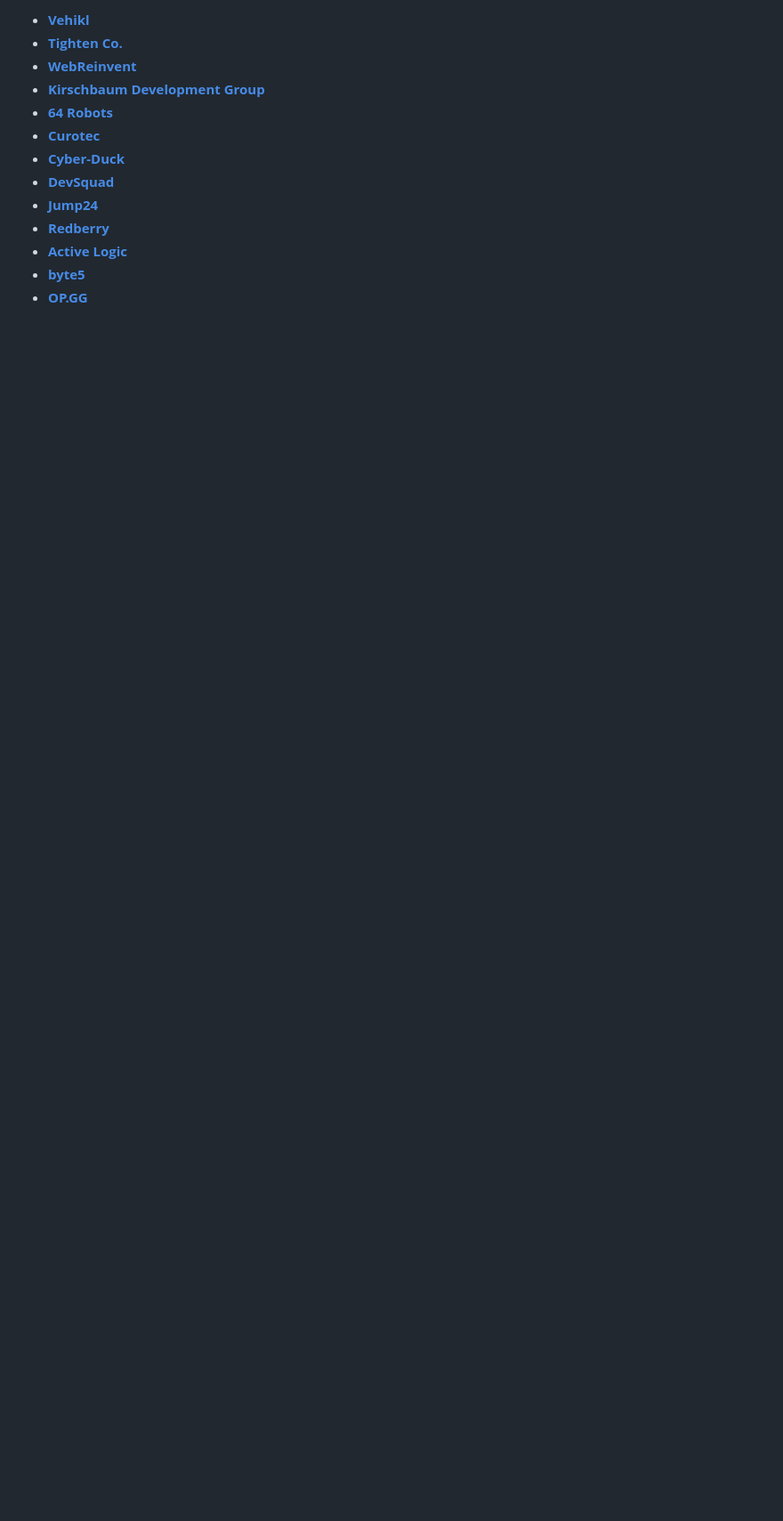
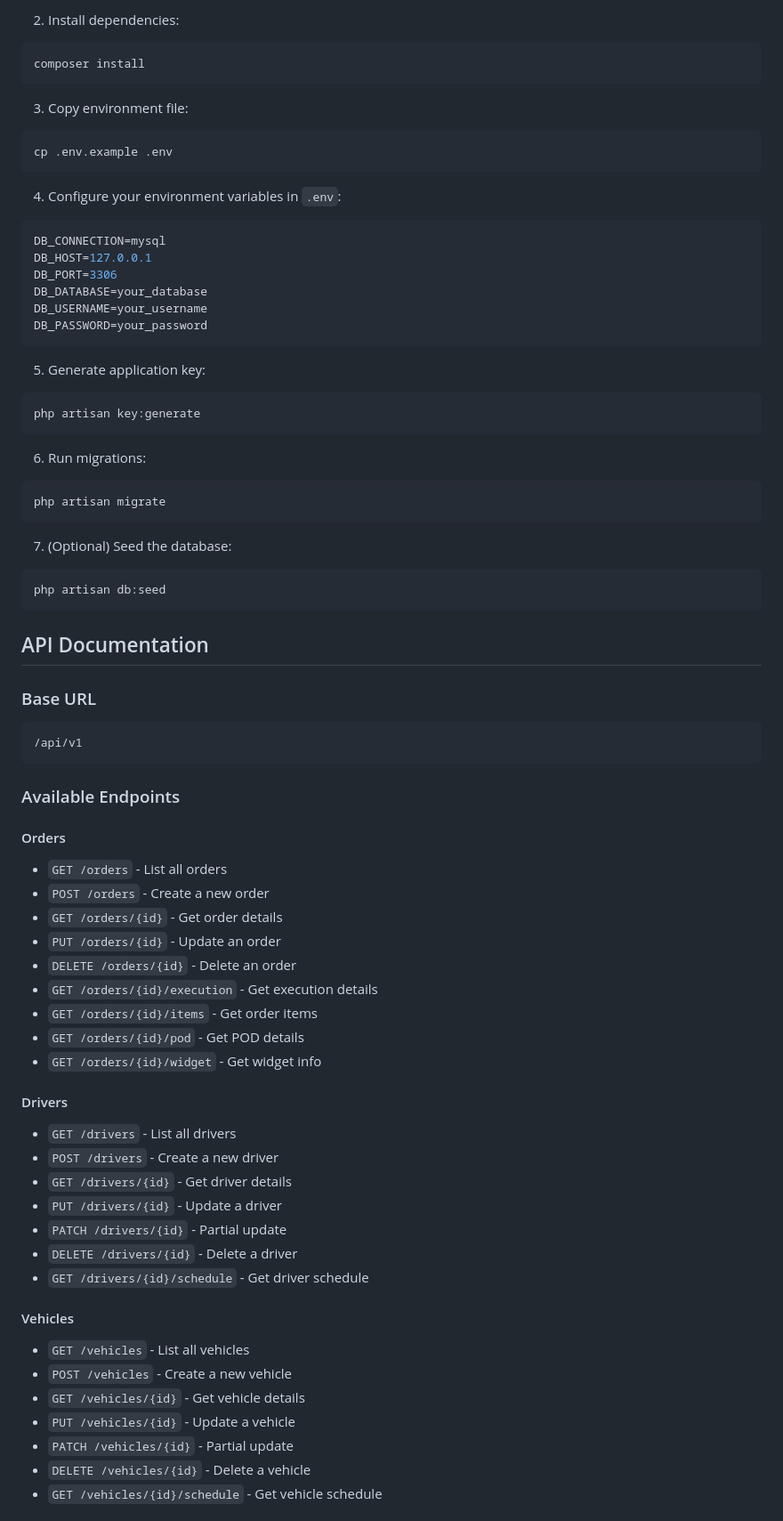
Before and after one commit to iamsaqibs/mxoptra, a Markdown page: README.md, the part around one of its changes. Shown at 89% size. GitHub-like rendering; blank space fills up the shorter version.

````diff
--- a/README.md
+++ b/README.md
@@ -37,14 +69,74 @@ We would like to extend our thanks to the following sponsors for funding Laravel
 
-- **[Vehikl](https://vehikl.com/)**
-- **[Tighten Co.](https://tighten.co)**
-- **[WebReinvent](https://webreinvent.com/)**
-- **[Kirschbaum Development Group](https://kirschbaumdevelopment.com)**
-- **[64 Robots](https://64robots.com)**
-- **[Curotec](https://www.curotec.com/services/technologies/laravel/)**
-- **[Cyber-Duck](https://cyber-duck.co.uk)**
-- **[DevSquad](https://devsquad.com/hire-laravel-developers)**
-- **[Jump24](https://jump24.co.uk)**
-- **[Redberry](https://redberry.international/laravel/)**
-- **[Active Logic](https://activelogic.com)**
-- **[byte5](https://byte5.de)**
-- **[OP.GG](https://op.gg)**
+2. Install dependencies:
+```bash
+composer install
+```
+
+3. Copy environment file:
+```bash
+cp .env.example .env
+```
+
+4. Configure your environment variables in `.env`:
+```env
+DB_CONNECTION=mysql
+DB_HOST=127.0.0.1
+DB_PORT=3306
+DB_DATABASE=your_database
+DB_USERNAME=your_username
+DB_PASSWORD=your_password
+```
+
+5. Generate application key:
+```bash
+php artisan key:generate
+```
+
+6. Run migrations:
+```bash
+php artisan migrate
+```
+
+7. (Optional) Seed the database:
+```bash
+php artisan db:seed
+```
+
+## API Documentation
+
+### Base URL
+```
+/api/v1
+```
+
+### Available Endpoints
+
+#### Orders
+- `GET /orders` - List all orders
+- `POST /orders` - Create a new order
+- `GET /orders/{id}` - Get order details
+- `PUT /orders/{id}` - Update an order
+- `DELETE /orders/{id}` - Delete an order
+- `GET /orders/{id}/execution` - Get execution details
+- `GET /orders/{id}/items` - Get order items
+- `GET /orders/{id}/pod` - Get POD details
+- `GET /orders/{id}/widget` - Get widget info
+
+#### Drivers
+- `GET /drivers` - List all drivers
+- `POST /drivers` - Create a new driver
+- `GET /drivers/{id}` - Get driver details
+- `PUT /drivers/{id}` - Update a driver
+- `PATCH /drivers/{id}` - Partial update
+- `DELETE /drivers/{id}` - Delete a driver
+- `GET /drivers/{id}/schedule` - Get driver schedule
+
+#### Vehicles
+- `GET /vehicles` - List all vehicles
+- `POST /vehicles` - Create a new vehicle
+- `GET /vehicles/{id}` - Get vehicle details
+- `PUT /vehicles/{id}` - Update a vehicle
+- `PATCH /vehicles/{id}` - Partial update
+- `DELETE /vehicles/{id}` - Delete a vehicle
+- `GET /vehicles/{id}/schedule` - Get vehicle schedule
+
````
Also changed, not shown: other parts of README.md (+111 -34 lines).
